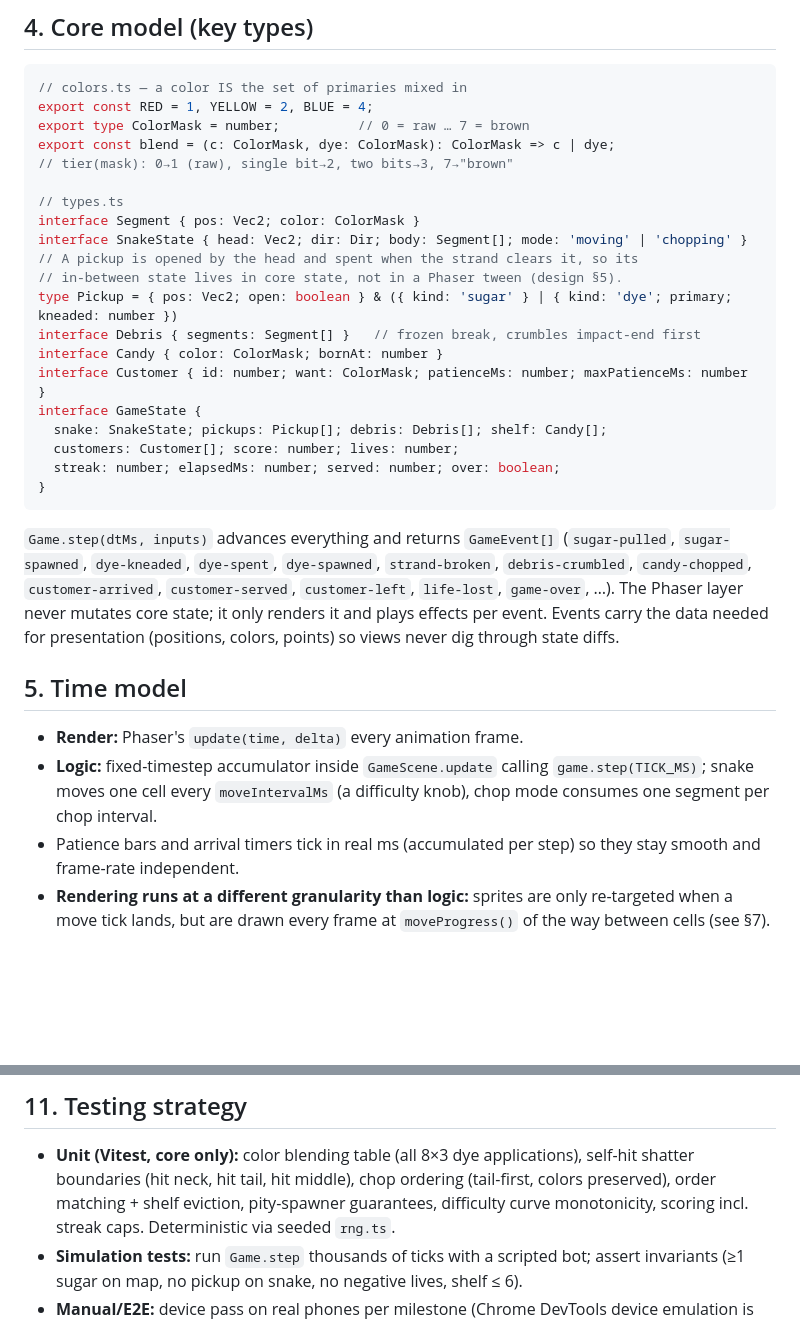
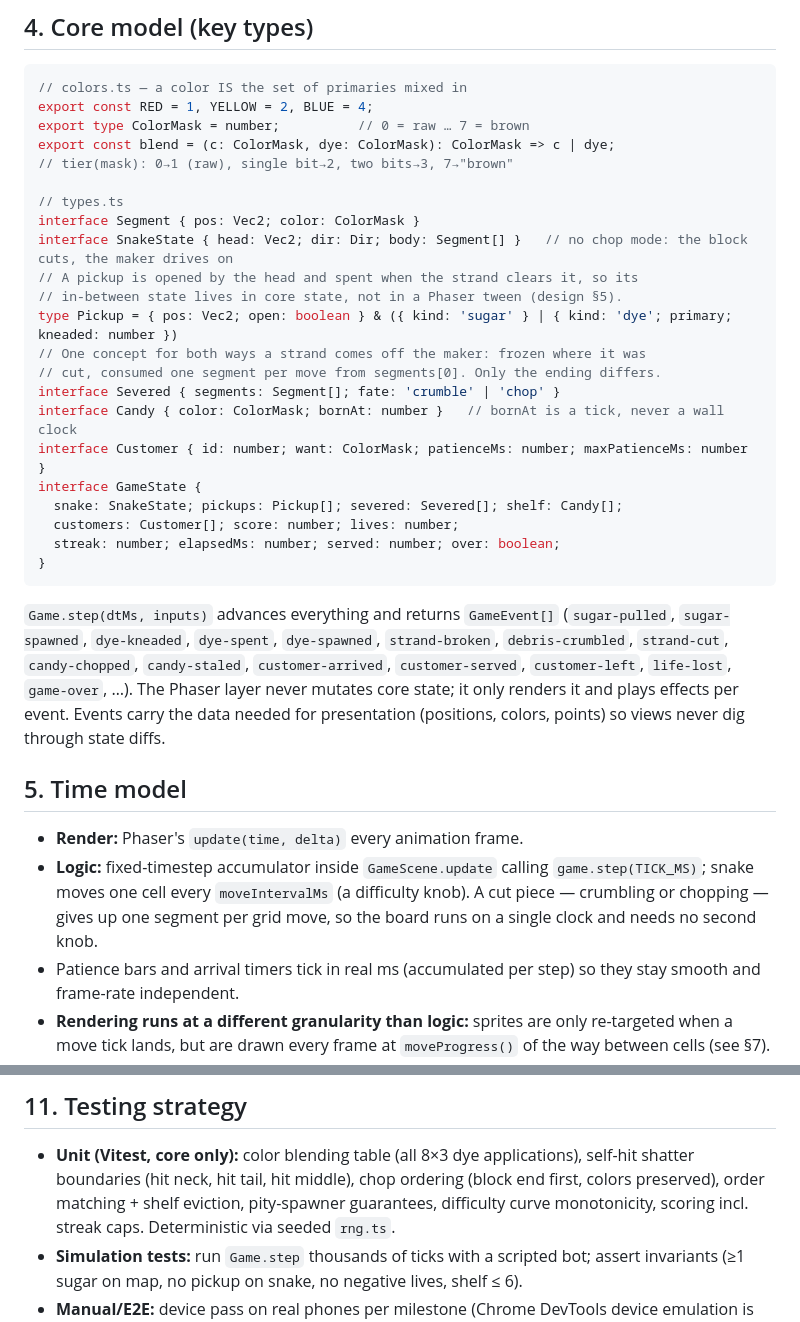
Before and after one commit to williamchong/candy-snake, a Markdown page: docs/architecture.md, 2 parts joined by grey strips. Drawn GitHub-style; blank space fills up the shorter version.

```diff
--- a/docs/architecture.md
+++ b/docs/architecture.md
@@ -101,15 +101,17 @@ export const blend = (c: ColorMask, dye: ColorMask): ColorMask => c | dye;
 
 // types.ts
 interface Segment { pos: Vec2; color: ColorMask }
-interface SnakeState { head: Vec2; dir: Dir; body: Segment[]; mode: 'moving' | 'chopping' }
+interface SnakeState { head: Vec2; dir: Dir; body: Segment[] }   // no chop mode: the block cuts, the maker drives on
 // A pickup is opened by the head and spent when the strand clears it, so its
 // in-between state lives in core state, not in a Phaser tween (design §5).
 type Pickup = { pos: Vec2; open: boolean } & ({ kind: 'sugar' } | { kind: 'dye'; primary; kneaded: number })
-interface Debris { segments: Segment[] }   // frozen break, crumbles impact-end first
-interface Candy { color: ColorMask; bornAt: number }
+// One concept for both ways a strand comes off the maker: frozen where it was
+// cut, consumed one segment per move from segments[0]. Only the ending differs.
+interface Severed { segments: Segment[]; fate: 'crumble' | 'chop' }
+interface Candy { color: ColorMask; bornAt: number }   // bornAt is a tick, never a wall clock
 interface Customer { id: number; want: ColorMask; patienceMs: number; maxPatienceMs: number }
 interface GameState {
-  snake: SnakeState; pickups: Pickup[]; debris: Debris[]; shelf: Candy[];
+  snake: SnakeState; pickups: Pickup[]; severed: Severed[]; shelf: Candy[];
   customers: Customer[]; score: number; lives: number;
   streak: number; elapsedMs: number; served: number; over: boolean;
 }
@@ -117,7 +119,8 @@ interface GameState {
 
 `Game.step(dtMs, inputs)` advances everything and returns `GameEvent[]`
 (`sugar-pulled`, `sugar-spawned`, `dye-kneaded`, `dye-spent`, `dye-spawned`,
-`strand-broken`, `debris-crumbled`, `candy-chopped`,
+`strand-broken`, `debris-crumbled`, `strand-cut`, `candy-chopped`,
+`candy-staled`,
 `customer-arrived`, `customer-served`, `customer-left`, `life-lost`,
 `game-over`, …). The Phaser layer never mutates core state; it only renders it
 and plays effects per event. Events carry the data needed for presentation
@@ -128,7 +131,8 @@ and plays effects per event. Events carry the data needed for presentation
 - **Render:** Phaser's `update(time, delta)` every animation frame.
 - **Logic:** fixed-timestep accumulator inside `GameScene.update` calling
   `game.step(TICK_MS)`; snake moves one cell every `moveIntervalMs` (a
-  difficulty knob), chop mode consumes one segment per chop interval.
+  difficulty knob). A cut piece — crumbling or chopping — gives up one segment
+  per grid move, so the board runs on a single clock and needs no second knob.
 - Patience bars and arrival timers tick in real ms (accumulated per step) so
   they stay smooth and frame-rate independent.
 - **Rendering runs at a different granularity than logic:** sprites are only
@@ -215,7 +219,7 @@ back to defaults silently. No PII, no backend.
 
 - **Unit (Vitest, core only):** color blending table (all 8×3 dye
   applications), self-hit shatter boundaries (hit neck, hit tail, hit middle),
-  chop ordering (tail-first, colors preserved), order matching + shelf
+  chop ordering (block end first, colors preserved), order matching + shelf
   eviction, pity-spawner guarantees, difficulty curve monotonicity, scoring
   incl. streak caps. Deterministic via seeded `rng.ts`.
 - **Simulation tests:** run `Game.step` thousands of ticks with a scripted
```
Also changed, not shown: docs/game-design.md (+25 -13 lines), docs/implementation-plan.md (+13 -5 lines).
